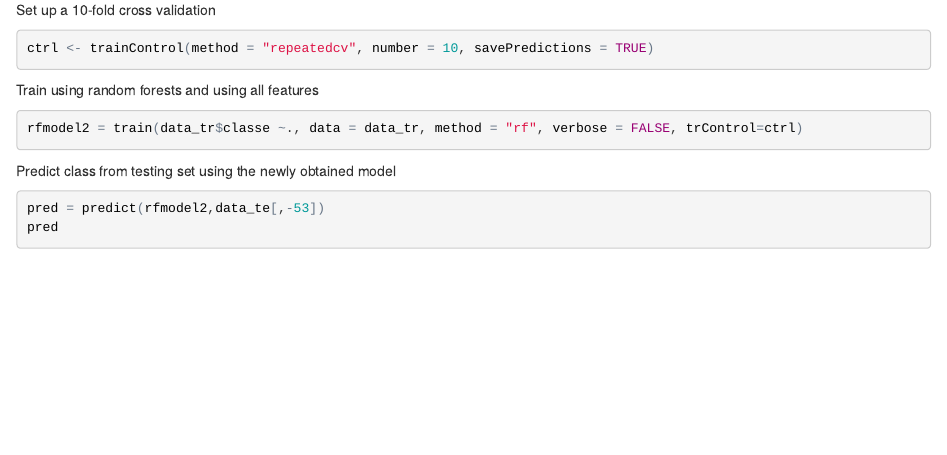
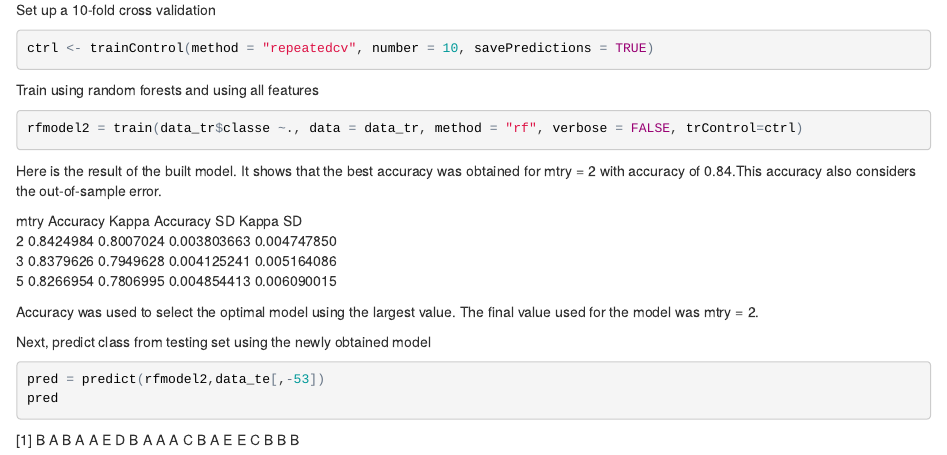
Before and after one commit to hadi-android/Human-Activity-Recognition-using-Accelerometer-data, an R Markdown document (dumbell_predict_report.Rmd): the page in a window 1100 px wide, from 1100 px down. The pictures show the output file dumbell_predict_report.html that the author committed with the source, opened offline.

Commit message:
Add files via upload
added more explanation

````diff
--- a/dumbell_predict_report.Rmd
+++ b/dumbell_predict_report.Rmd
@@ -60,9 +60,19 @@ Train using random forests and using all features
 ```{r, eval=FALSE}
 rfmodel2 = train(data_tr$classe ~., data = data_tr, method = "rf", verbose = FALSE, trControl=ctrl)
 ```
+Here is the result of the built model. It shows that the best accuracy was obtained for mtry = 2 with accuracy of 0.84.This accuracy also considers the out-of-sample error.
 
-Predict class from testing set using the newly obtained model
+  mtry  Accuracy   Kappa      Accuracy SD  Kappa SD
+  2     0.8424984  0.8007024  0.003803663  0.004747850
+  3     0.8379626  0.7949628  0.004125241  0.005164086
+  5     0.8266954  0.7806995  0.004854413  0.006090015
+
+Accuracy was used to select the optimal model using  the largest value.
+The final value used for the model was mtry = 2.
+
+Next, predict class from testing set using the newly obtained model
 ```{r, eval=FALSE}
 pred = predict(rfmodel2,data_te[,-53])
 pred
 ```
+ [1] B A B A A E D B A A A C B A E E C B B B
````
Also changed, not shown: dumbell_predict_report.html.
